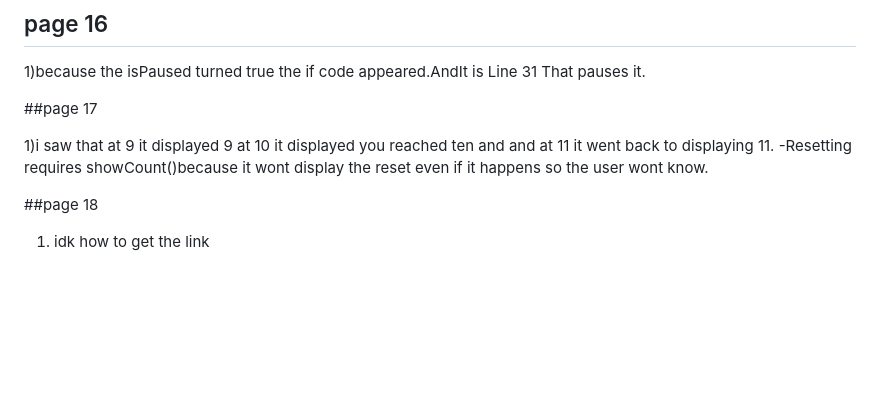
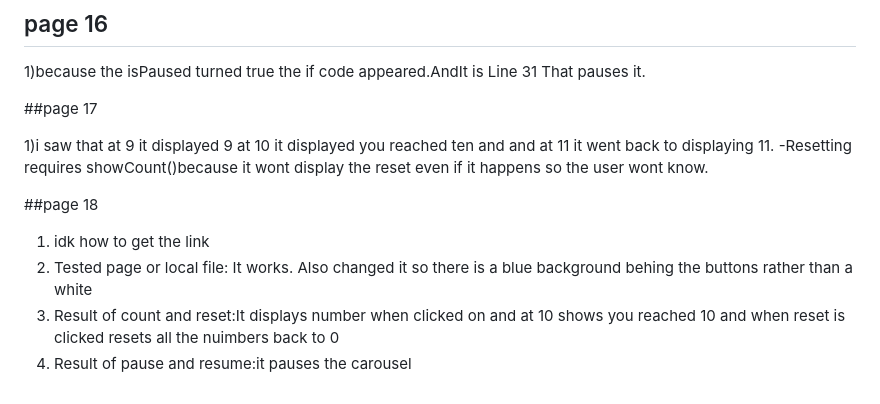
Before and after one commit to Kavin-cyber1/Wave-Inf-scroll-anim, a Markdown page: Personal project/my_website_learning_notes.md, the part around the change. Rendered like a GitHub page; blank space fills up the shorter version.

```diff
--- a/Personal project/my_website_learning_notes.md
+++ b/Personal project/my_website_learning_notes.md
@@ -79,3 +79,6 @@ Page 11 was quite wordy making it harder to understand.
 ##page 18
 
 1) idk how to get the link
+2) Tested page or local file: It works. Also changed it so there is a blue background behing the buttons rather than a white
+3) Result of count and reset:It displays number when clicked on and at 10 shows you reached 10 and when reset is clicked resets all the nuimbers back to 0
+4) Result of pause and resume:it pauses the carousel
```
